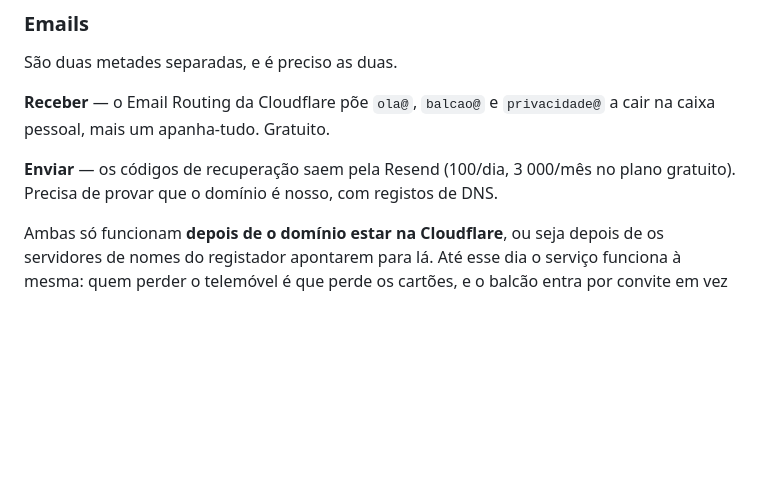
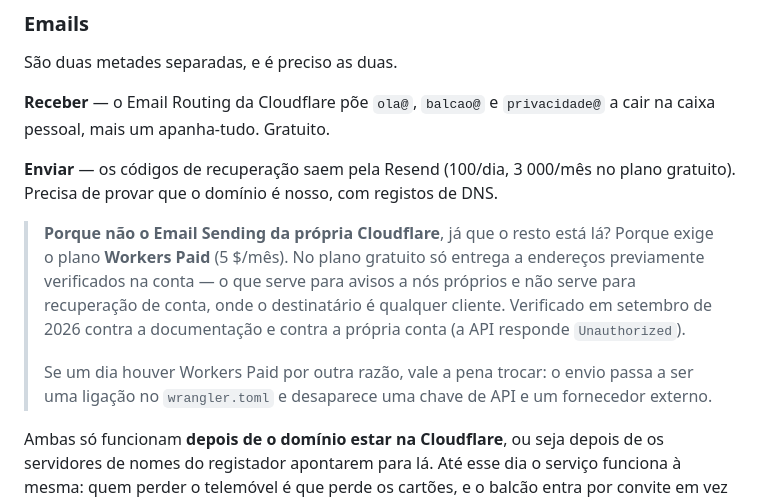
Before and after one commit to renatovalente5/CarimboDigital, a Markdown page: README.md, the part around the change. GitHub-like rendering; blank space fills up the shorter version.

Commit message:
Regista porque não se usa o Email Sending da Cloudflare
A pergunta ia voltar: se o Worker e o DNS já lá estão, porquê um fornecedor
externo para o envio? Porque o Email Sending exige o plano Workers Paid — no
gratuito só entrega a endereços previamente verificados na conta, o que não
serve quando o destinatário é qualquer cliente.

Verificado contra a documentação e contra a própria conta, que responde
Unauthorized. Fica escrito para não se voltar a investigar o mesmo.

Co-Authored-By: Claude Opus 5 <noreply@anthropic.com>

```diff
--- a/README.md
+++ b/README.md
@@ -141,6 +141,17 @@ São duas metades separadas, e é preciso as duas.
 no plano gratuito). Precisa de provar que o domínio é nosso, com registos de
 DNS.
 
+> **Porque não o Email Sending da própria Cloudflare**, já que o resto está
+> lá? Porque exige o plano **Workers Paid** (5 $/mês). No plano gratuito só
+> entrega a endereços previamente verificados na conta — o que serve para
+> avisos a nós próprios e não serve para recuperação de conta, onde o
+> destinatário é qualquer cliente. Verificado em setembro de 2026 contra a
+> documentação e contra a própria conta (a API responde `Unauthorized`).
+>
+> Se um dia houver Workers Paid por outra razão, vale a pena trocar: o envio
+> passa a ser uma ligação no `wrangler.toml` e desaparece uma chave de API e
+> um fornecedor externo.
+
 Ambas só funcionam **depois de o domínio estar na Cloudflare**, ou seja
 depois de os servidores de nomes do registador apontarem para lá. Até esse
 dia o serviço funciona à mesma: quem perder o telemóvel é que perde os
```
